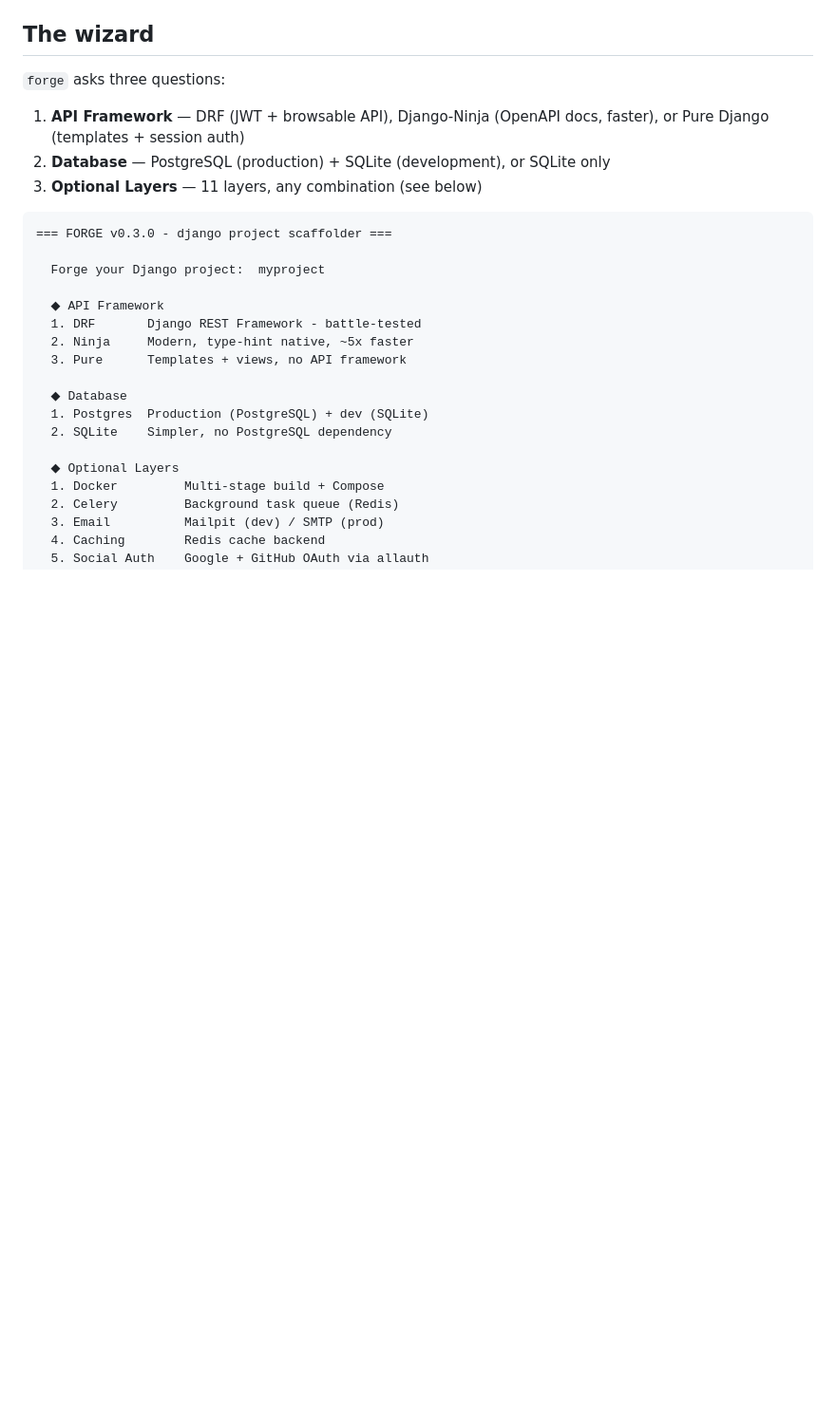
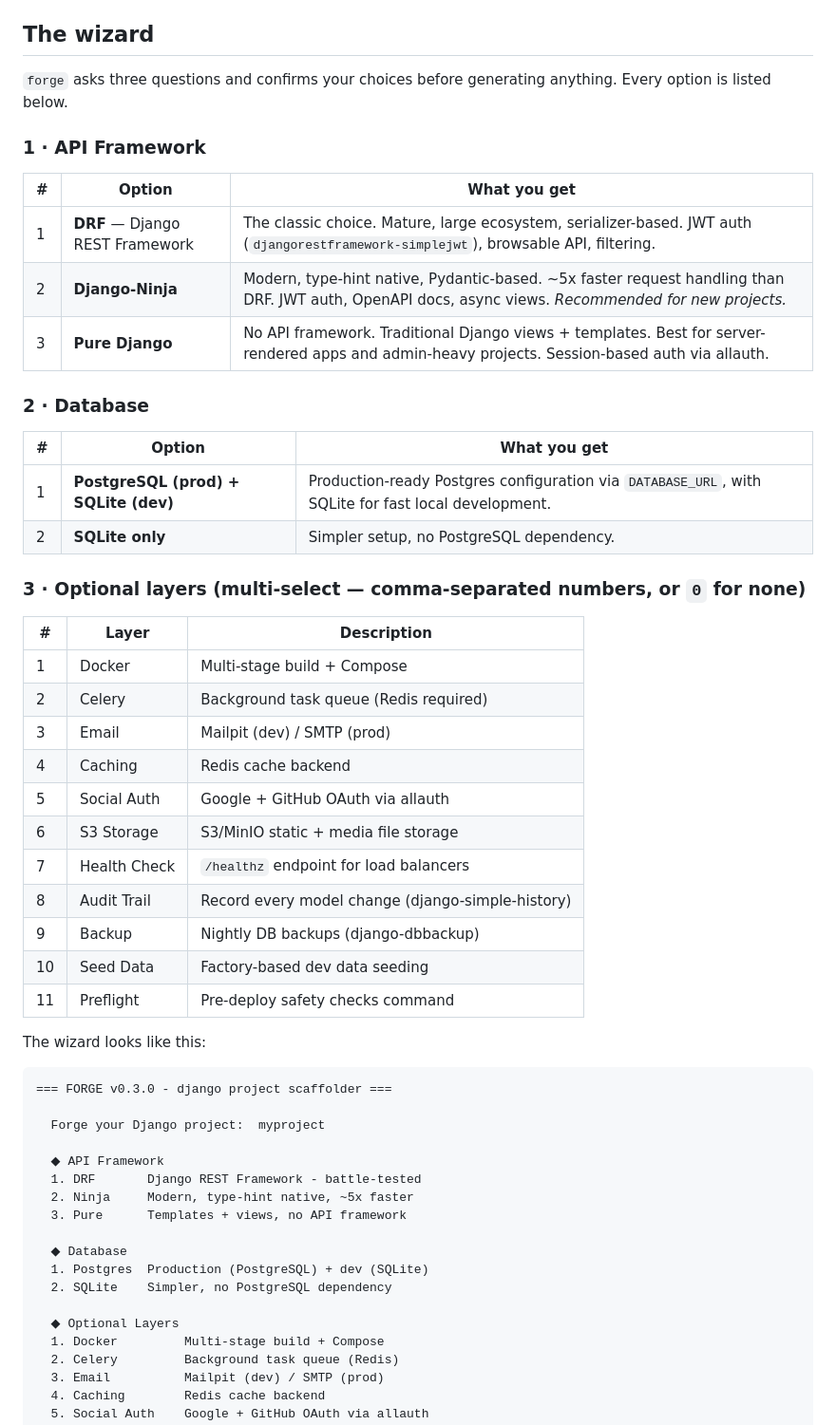
Before and after one commit to k1lgor/django-forge, a Markdown page: README.md, the part around one of its changes. Shown at 95% size. GitHub-like rendering; blank space fills up the shorter version.

````diff
--- a/README.md
+++ b/README.md
@@ -42,12 +42,41 @@ success banner prints.
 
 ## The wizard
 
-`forge` asks three questions:
+`forge` asks three questions and confirms your choices before generating
+anything. Every option is listed below.
 
-1. **API Framework** — DRF (JWT + browsable API), Django-Ninja (OpenAPI
-   docs, faster), or Pure Django (templates + session auth)
-2. **Database** — PostgreSQL (production) + SQLite (development), or SQLite only
-3. **Optional Layers** — 11 layers, any combination (see below)
+### 1 · API Framework
+
+| # | Option | What you get |
+|---|---|---|
+| 1 | **DRF** — Django REST Framework | The classic choice. Mature, large ecosystem, serializer-based. JWT auth (`djangorestframework-simplejwt`), browsable API, filtering. |
+| 2 | **Django-Ninja** | Modern, type-hint native, Pydantic-based. ~5x faster request handling than DRF. JWT auth, OpenAPI docs, async views. *Recommended for new projects.* |
+| 3 | **Pure Django** | No API framework. Traditional Django views + templates. Best for server-rendered apps and admin-heavy projects. Session-based auth via allauth. |
+
+### 2 · Database
+
+| # | Option | What you get |
+|---|---|---|
+| 1 | **PostgreSQL (prod) + SQLite (dev)** | Production-ready Postgres configuration via `DATABASE_URL`, with SQLite for fast local development. |
+| 2 | **SQLite only** | Simpler setup, no PostgreSQL dependency. |
+
+### 3 · Optional layers (multi-select — comma-separated numbers, or `0` for none)
+
+| # | Layer | Description |
+|---|---|---|
+| 1 | Docker | Multi-stage build + Compose |
+| 2 | Celery | Background task queue (Redis required) |
+| 3 | Email | Mailpit (dev) / SMTP (prod) |
+| 4 | Caching | Redis cache backend |
+| 5 | Social Auth | Google + GitHub OAuth via allauth |
+| 6 | S3 Storage | S3/MinIO static + media file storage |
+| 7 | Health Check | `/healthz` endpoint for load balancers |
+| 8 | Audit Trail | Record every model change (django-simple-history) |
+| 9 | Backup | Nightly DB backups (django-dbbackup) |
+| 10 | Seed Data | Factory-based dev data seeding |
+| 11 | Preflight | Pre-deploy safety checks command |
+
+The wizard looks like this:
 
 ```
 === FORGE v0.3.0 - django project scaffolder ===
````
Also changed, not shown: other parts of README.md (+122 -34 lines).
